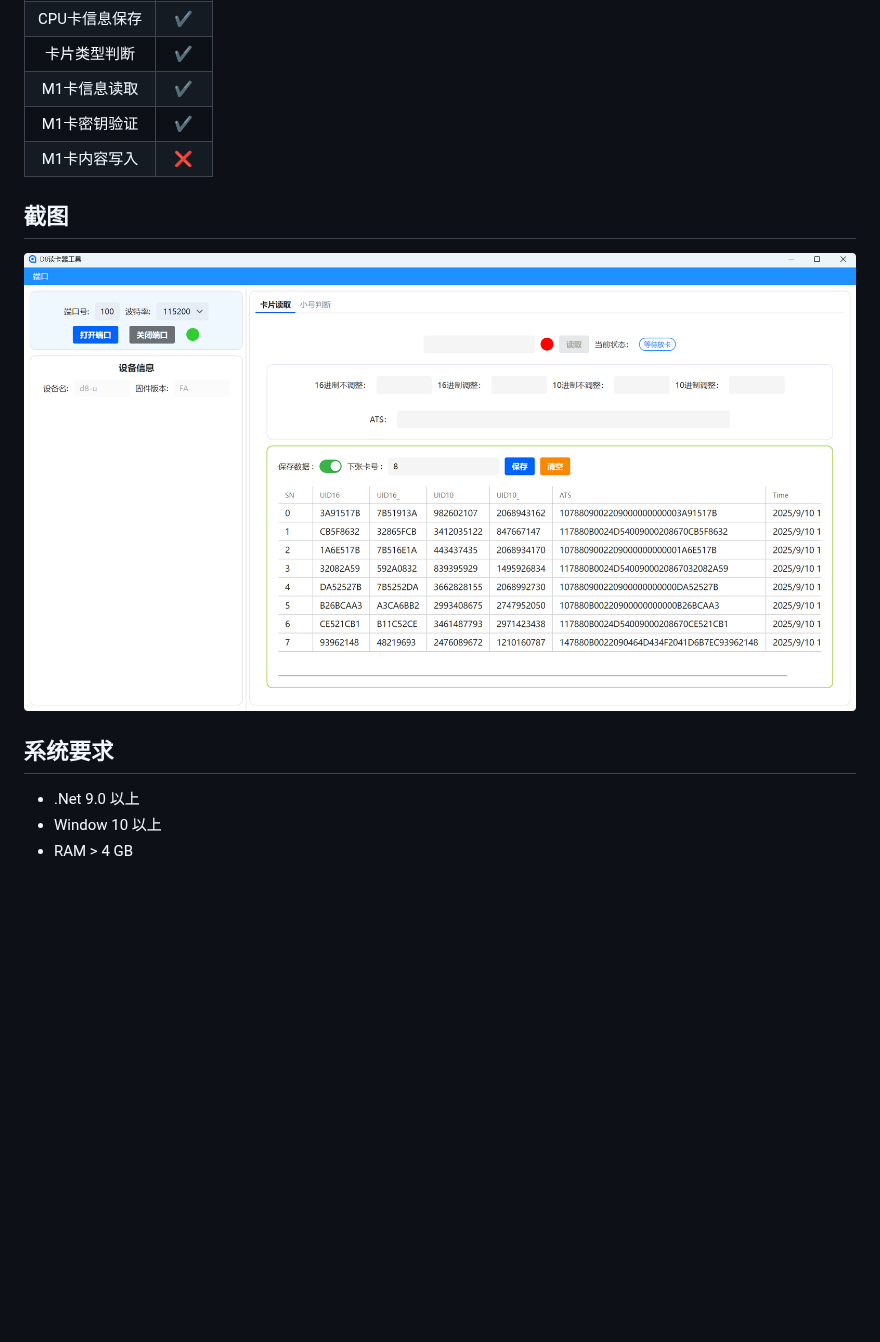
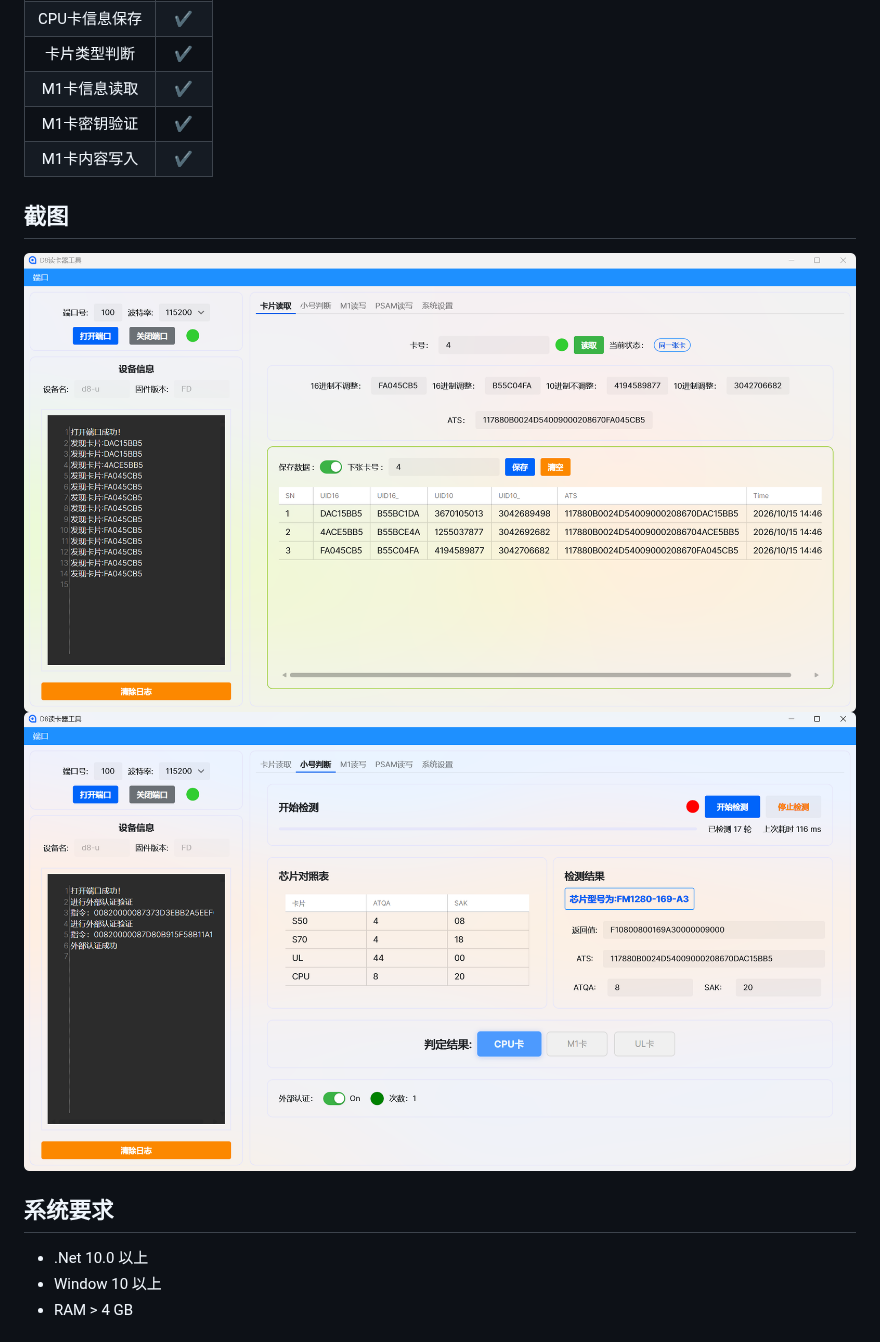
Before and after one commit to TiO2EvoLve/IC-Card-Tool, a Markdown page: README.md, the part around the change. GitHub-like rendering; pictures changed too: Assets/preview.png, Assets/preview2.png (added); blank space fills up the shorter version.

```diff
--- a/README.md
+++ b/README.md
@@ -9,14 +9,15 @@
 |  卡片类型判断  | ✔️ |
 | M1卡信息读取  | ✔️ |
 | M1卡密钥验证  | ✔️ |
-| M1卡内容写入  | ❌  |
+| M1卡内容写入  | ✔️  |
 
 ## 截图
 ![预览图](./Assets/preview.png)
+![预览图](./Assets/preview2.png)
 
 ## 系统要求
 
-- .Net 9.0 以上
+- .Net 10.0 以上
 - Window 10 以上
 - RAM > 4 GB
 
```
Also changed, not shown: 2 other files.
